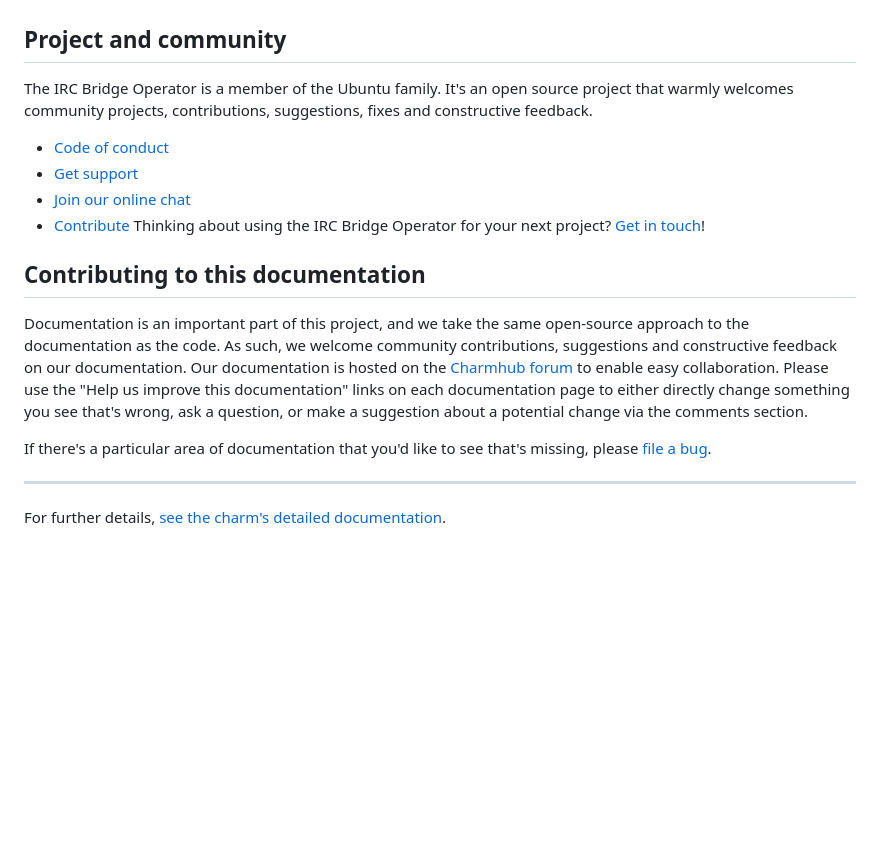
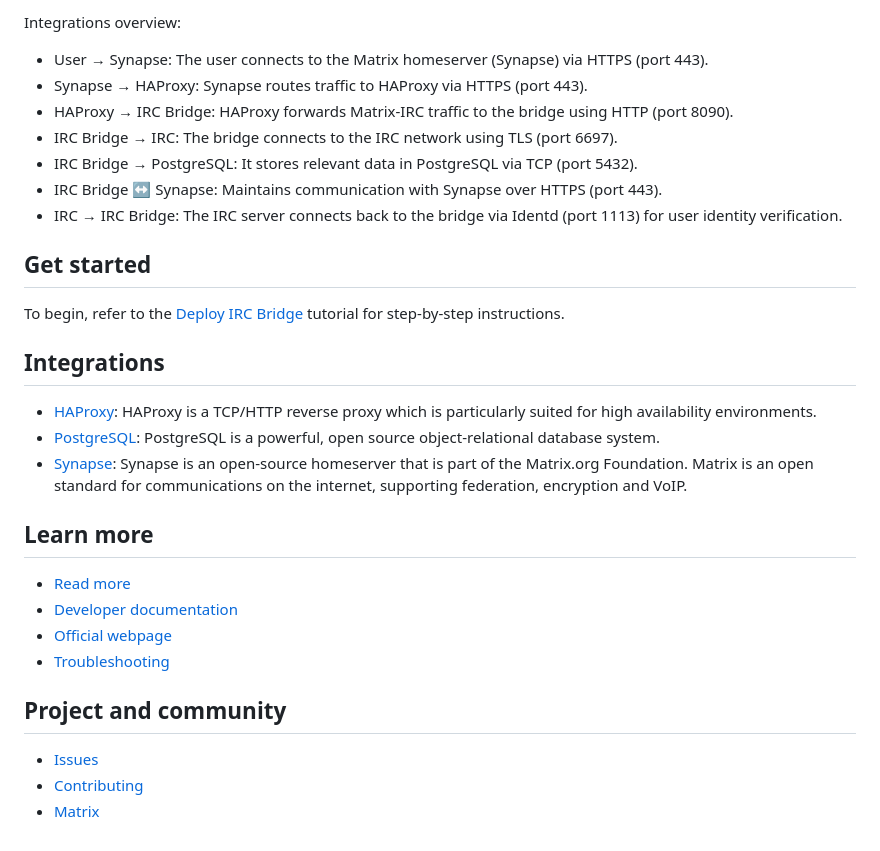
Before and after one commit to canonical/irc-bridge-operator, a Markdown page: README.md, the part around one of its changes. GitHub-like rendering; blank space fills up the shorter version.

Commit message:
Add IRC documentation (ISD-2966) (#30)
* Add IRC documentation

Co-authored-by: Erin Conley <erin.conley@canonical.com>

```diff
--- a/README.md
+++ b/README.md
@@ -9,21 +54,30 @@ to it.
+Integrations overview:
+
+- User → Synapse: The user connects to the Matrix homeserver (Synapse) via HTTPS (port 443).
+- Synapse → HAProxy: Synapse routes traffic to HAProxy via HTTPS (port 443).
+- HAProxy → IRC Bridge: HAProxy forwards Matrix-IRC traffic to the bridge using HTTP (port 8090).
+- IRC Bridge → IRC: The bridge connects to the IRC network using TLS (port 6697).
+- IRC Bridge → PostgreSQL: It stores relevant data in PostgreSQL via TCP (port 5432).
+- IRC Bridge ↔ Synapse: Maintains communication with Synapse over HTTPS (port 443).
+- IRC → IRC Bridge: The IRC server connects back to the bridge via Identd (port 1113) for user identity verification.
+
+## Get started
+
+To begin, refer to the [Deploy IRC Bridge](https://charmhub.io/irc-bridge/docs/tutorial-deploy-irc-bridge) tutorial for step-by-step instructions.
+
+## Integrations
+
+- [HAProxy](https://charmhub.io/haproxy): HAProxy is a TCP/HTTP reverse proxy which is particularly suited for high availability environments.
+- [PostgreSQL](https://charmhub.io/postgresql): PostgreSQL is a powerful, open source object-relational database system.
+- [Synapse](https://charmhub.io/synapse): Synapse is an open-source homeserver that is part of the Matrix.org Foundation. Matrix is an open standard for communications on the internet, supporting federation, encryption and VoIP.
+
+## Learn more
+* [Read more](https://charmhub.io/irc-bridge)
+* [Developer documentation](https://github.com/matrix-org/matrix-appservice-irc/blob/develop/CONTRIBUTING.md)
+* [Official webpage](https://github.com/matrix-org/matrix-appservice-irc/tree/develop)
+* [Troubleshooting](docs/how-to/troubleshooting.md)
+
 ## Project and community
-
-The IRC Bridge Operator is a member of the Ubuntu family. It's an open source
-project that warmly welcomes community projects, contributions, suggestions,
-fixes and constructive feedback.
-* [Code of conduct](https://ubuntu.com/community/code-of-conduct)
-* [Get support](https://discourse.charmhub.io/)
-* [Join our online chat](https://chat.charmhub.io/charmhub/channels/charm-dev)
-* [Contribute](https://charmhub.io/irc-bridge/docs/how-to-contribute)
-Thinking about using the IRC Bridge Operator for your next project? [Get in touch](https://chat.charmhub.io/charmhub/channels/charm-dev)!
-
-## Contributing to this documentation
-
-Documentation is an important part of this project, and we take the same open-source approach to the documentation as the code. As such, we welcome community contributions, suggestions and constructive feedback on our documentation. Our documentation is hosted on the [Charmhub forum](https://charmhub.io/irc-bridge/docs) to enable easy collaboration. Please use the "Help us improve this documentation" links on each documentation page to either directly change something you see that's wrong, ask a question, or make a suggestion about a potential change via the comments section.
-
-If there's a particular area of documentation that you'd like to see that's missing, please [file a bug](https://github.com/canonical/irc-bridge-operator/issues).
-
----
-
-For further details,
-[see the charm's detailed documentation](https://charmhub.io/irc-bridge/docs).
+* [Issues](https://github.com/canonical/irc-bridge-operator/issues)
+* [Contributing](https://charmhub.io/irc-bridge/docs/contributing)
+* [Matrix](https://matrix.to/#/#charmhub-charmdev:ubuntu.com)
```
Also changed, not shown: other parts of README.md (+46 -1 lines), docs/CHANGELOG.md (added, +5 -0 lines), docs/explanation/charm-architecture.md (added, +60 -0 lines), docs/how-to/contribute.md (added, +83 -0 lines), docs/tutorial/deploy-irc-bridge.md (added, +184 -0 lines), docs/tutorial/irc-screenshot.jpeg (added).
